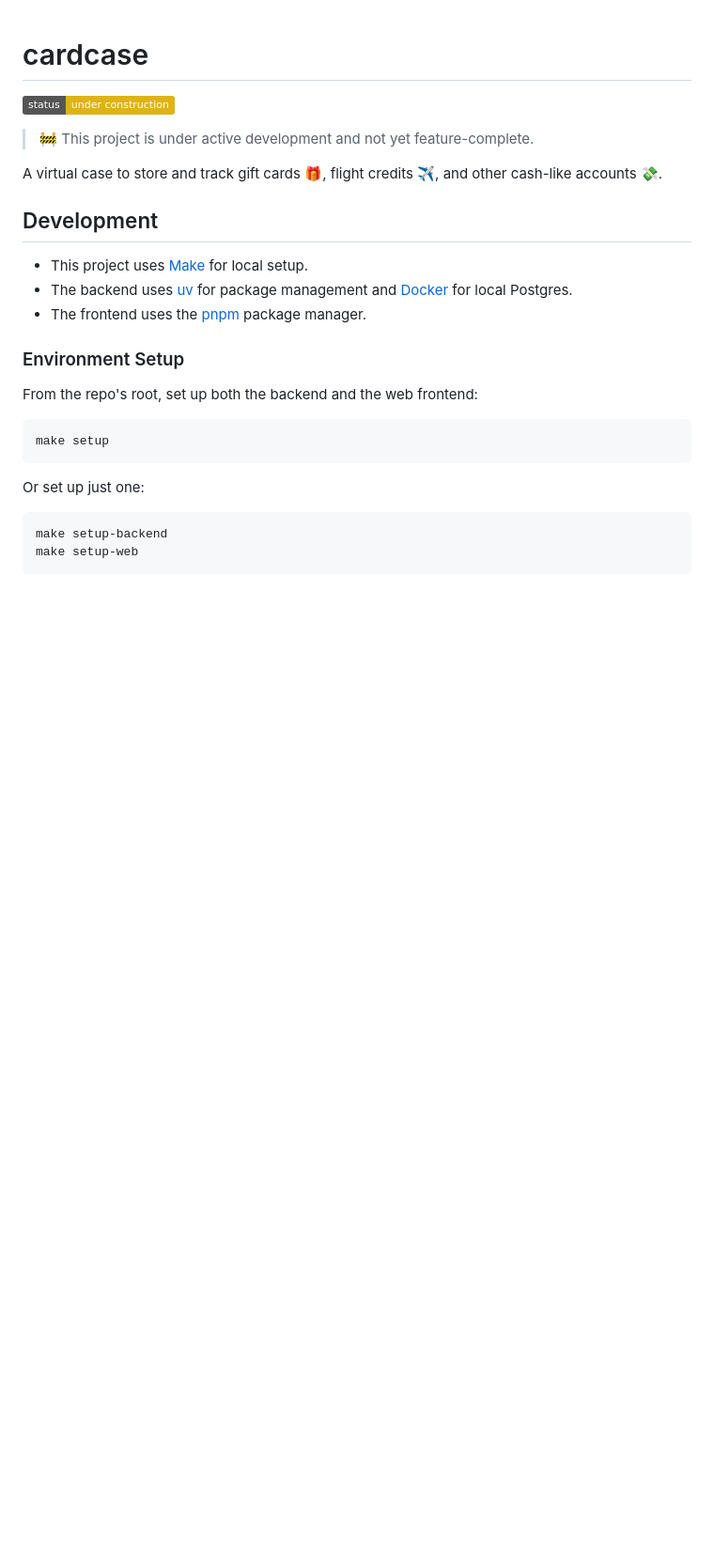
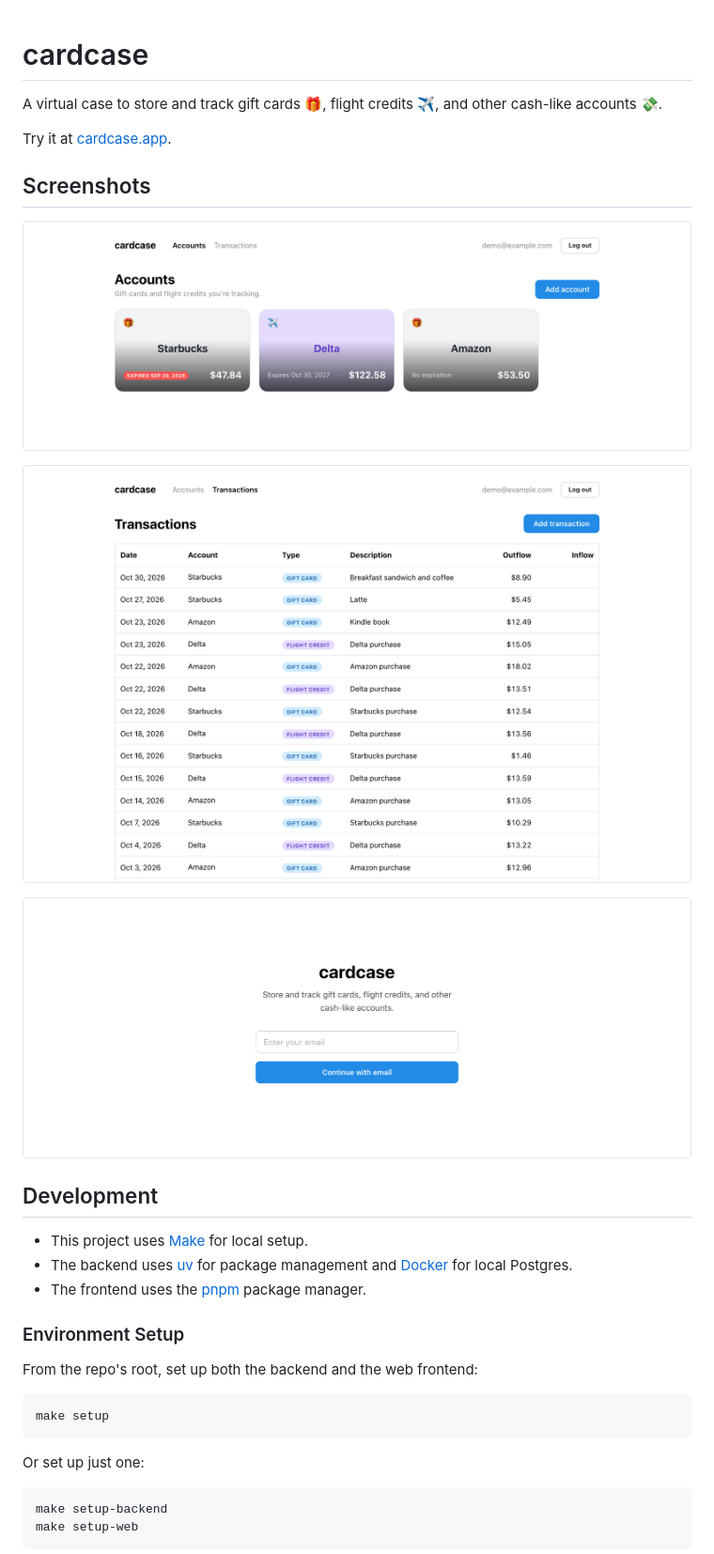
Before and after one commit to tyler-mcdonald/cardcase, a Markdown page: README.md, the part around the change. Shown at 94% size. Rendered like a GitHub page; pictures changed too: docs/images/accounts.png (added), docs/images/login.png (added), docs/images/transactions.png (added); badges without logos; blank space fills up the shorter version.

Commit message:
docs: add live link and screenshots to README (#220)
Closes #200

```diff
--- a/README.md
+++ b/README.md
@@ -1,10 +1,16 @@
 # cardcase
 
-![status](https://img.shields.io/badge/status-under%20construction-yellow)
+A virtual case to store and track gift cards 🎁, flight credits ✈️, and other cash-like accounts 💸.
 
-> 🚧 This project is under active development and not yet feature-complete.
+Try it at [cardcase.app](https://cardcase.app).
 
-A virtual case to store and track gift cards 🎁, flight credits ✈️, and other cash-like accounts 💸.
+## Screenshots
+
+![Accounts page](docs/images/accounts.png)
+
+![Transactions page](docs/images/transactions.png)
+
+![Login form](docs/images/login.png)
 
 ## Development
 
```
Also changed, not shown: 1 other file.
